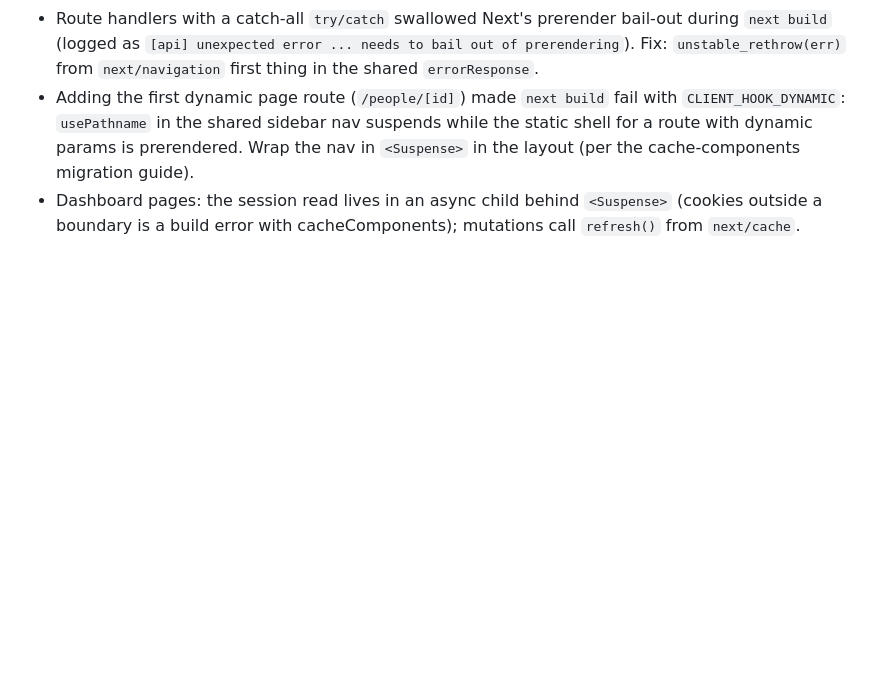
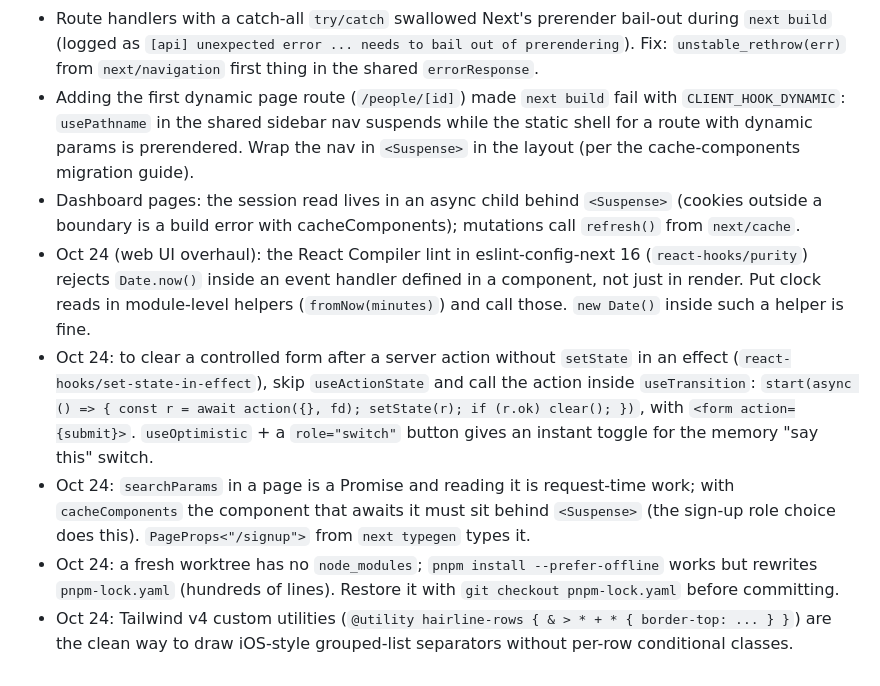
Before and after one commit to DylanMashini/Remi, a Markdown page: NOTES.md, the part around the change. GitHub-like rendering; blank space fills up the shorter version.

Commit message:
Notes: Next 16 and React Compiler lint gotchas from the web UI overhaul
Claude-Session: https://claude.ai/code/session_0141m7JS8XBLDem8vVzxkoiG

```diff
--- a/NOTES.md
+++ b/NOTES.md
@@ -53,3 +53,8 @@
 - Route handlers with a catch-all `try/catch` swallowed Next's prerender bail-out during `next build` (logged as `[api] unexpected error ... needs to bail out of prerendering`). Fix: `unstable_rethrow(err)` from `next/navigation` first thing in the shared `errorResponse`.
 - Adding the first dynamic page route (`/people/[id]`) made `next build` fail with `CLIENT_HOOK_DYNAMIC`: `usePathname` in the shared sidebar nav suspends while the static shell for a route with dynamic params is prerendered. Wrap the nav in `<Suspense>` in the layout (per the cache-components migration guide).
 - Dashboard pages: the session read lives in an async child behind `<Suspense>` (cookies outside a boundary is a build error with cacheComponents); mutations call `refresh()` from `next/cache`.
+- Oct 24 (web UI overhaul): the React Compiler lint in eslint-config-next 16 (`react-hooks/purity`) rejects `Date.now()` inside an event handler defined in a component, not just in render. Put clock reads in module-level helpers (`fromNow(minutes)`) and call those. `new Date()` inside such a helper is fine.
+- Oct 24: to clear a controlled form after a server action without `setState` in an effect (`react-hooks/set-state-in-effect`), skip `useActionState` and call the action inside `useTransition`: `start(async () => { const r = await action({}, fd); setState(r); if (r.ok) clear(); })`, with `<form action={submit}>`. `useOptimistic` + a `role="switch"` button gives an instant toggle for the memory "say this" switch.
+- Oct 24: `searchParams` in a page is a Promise and reading it is request-time work; with `cacheComponents` the component that awaits it must sit behind `<Suspense>` (the sign-up role choice does this). `PageProps<"/signup">` from `next typegen` types it.
+- Oct 24: a fresh worktree has no `node_modules`; `pnpm install --prefer-offline` works but rewrites `pnpm-lock.yaml` (hundreds of lines). Restore it with `git checkout pnpm-lock.yaml` before committing.
+- Oct 24: Tailwind v4 custom utilities (`@utility hairline-rows { & > * + * { border-top: ... } }`) are the clean way to draw iOS-style grouped-list separators without per-row conditional classes.
```
